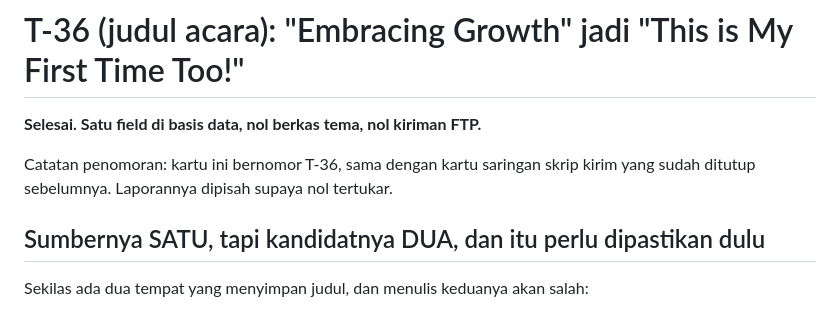
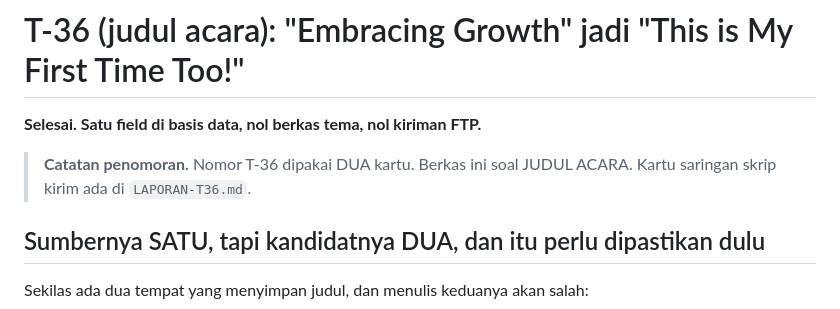
Before and after one commit to omaraazees/thejournalingroom-web, a Markdown page: LAPORAN-T36-JUDUL.md, the part around the change. Drawn GitHub-style.

Commit message:
LAPORAN-T36-JUDUL: penunjuk silang menyebut NAMA berkasnya
Catatan penomorannya sudah ada tapi nol menyebut nama berkas pasangannya,
padahal justru nama itu inti aturan floor ketiga: orang menemukan berkas lewat
pencarian NAMA, bukan lewat membaca urutan riwayat.

Co-Authored-By: Claude Opus 5 <noreply@anthropic.com>
Claude-Session: https://claude.ai/code/session_013LRwMJhumDhnznGwdTG9Vq

```diff
--- a/LAPORAN-T36-JUDUL.md
+++ b/LAPORAN-T36-JUDUL.md
@@ -2,8 +2,8 @@
 
 **Selesai. Satu field di basis data, nol berkas tema, nol kiriman FTP.**
 
-Catatan penomoran: kartu ini bernomor T-36, sama dengan kartu saringan skrip
-kirim yang sudah ditutup sebelumnya. Laporannya dipisah supaya nol tertukar.
+> **Catatan penomoran.** Nomor T-36 dipakai DUA kartu. Berkas ini soal JUDUL
+> ACARA. Kartu saringan skrip kirim ada di `LAPORAN-T36.md`.
 
 ## Sumbernya SATU, tapi kandidatnya DUA, dan itu perlu dipastikan dulu
 
```
